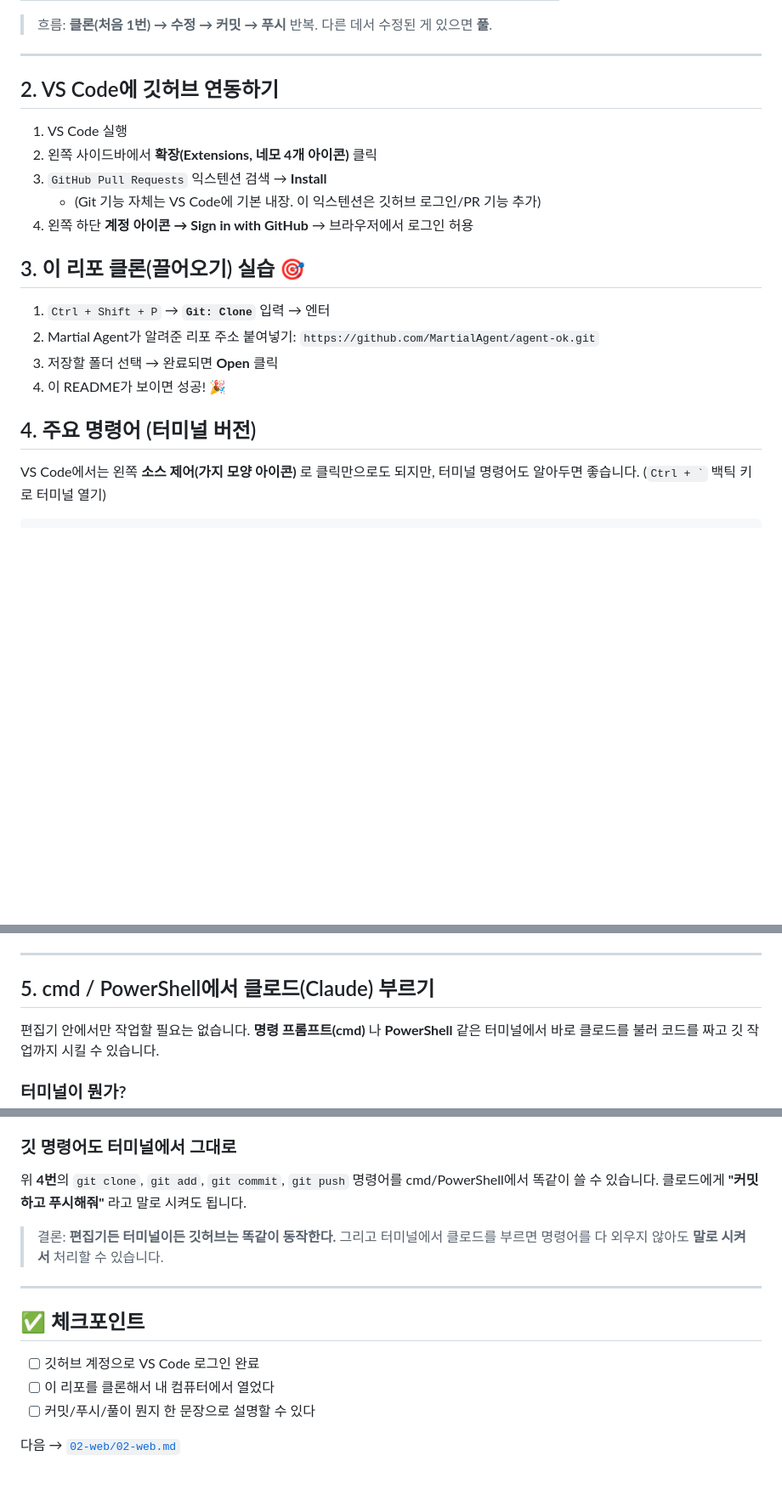
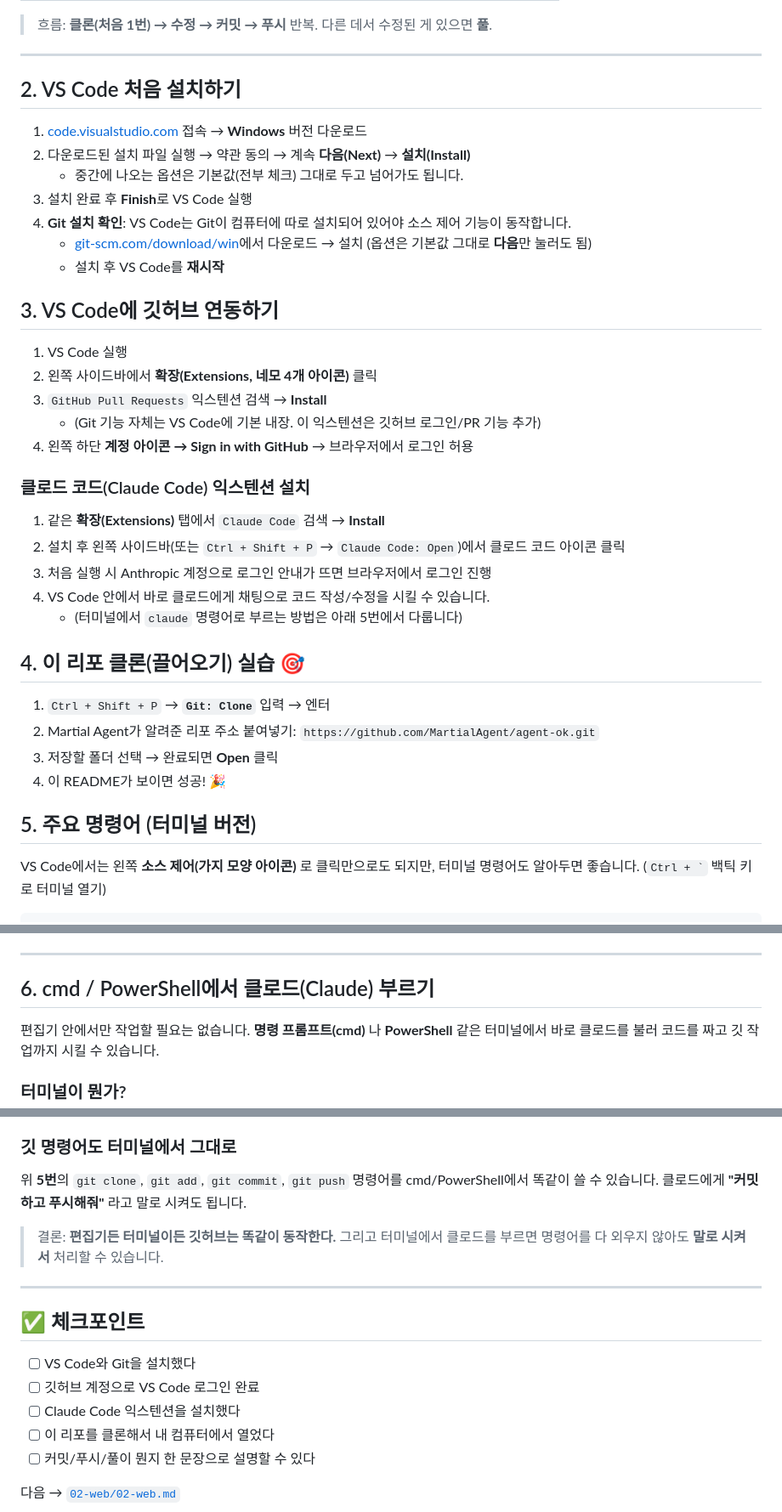
Before and after one commit to MartialAgent/agent-04, a Markdown page: 01-github/01-github.md, 3 parts joined by grey strips. Shown at 85% size. Rendered like a GitHub page; blank space fills up the shorter version.

```diff
--- a/01-github/01-github.md
+++ b/01-github/01-github.md
@@ -21,7 +21,17 @@
 
 ---
 
-## 2. VS Code에 깃허브 연동하기
+## 2. VS Code 처음 설치하기
+
+1. [code.visualstudio.com](https://code.visualstudio.com/download) 접속 → **Windows** 버전 다운로드
+2. 다운로드된 설치 파일 실행 → 약관 동의 → 계속 **다음(Next)** → **설치(Install)**
+   - 중간에 나오는 옵션은 기본값(전부 체크) 그대로 두고 넘어가도 됩니다.
+3. 설치 완료 후 **Finish**로 VS Code 실행
+4. **Git 설치 확인**: VS Code는 Git이 컴퓨터에 따로 설치되어 있어야 소스 제어 기능이 동작합니다.
+   - [git-scm.com/download/win](https://git-scm.com/download/win)에서 다운로드 → 설치 (옵션은 기본값 그대로 **다음**만 눌러도 됨)
+   - 설치 후 VS Code를 **재시작**
+
+## 3. VS Code에 깃허브 연동하기
 
 1. VS Code 실행
 2. 왼쪽 사이드바에서 **확장(Extensions, 네모 4개 아이콘)** 클릭
@@ -29,14 +39,22 @@
    - (Git 기능 자체는 VS Code에 기본 내장. 이 익스텐션은 깃허브 로그인/PR 기능 추가)
 4. 왼쪽 하단 **계정 아이콘 → Sign in with GitHub** → 브라우저에서 로그인 허용
 
-## 3. 이 리포 클론(끌어오기) 실습 🎯
+### 클로드 코드(Claude Code) 익스텐션 설치
+
+1. 같은 **확장(Extensions)** 탭에서 `Claude Code` 검색 → **Install**
+2. 설치 후 왼쪽 사이드바(또는 `Ctrl + Shift + P` → `Claude Code: Open`)에서 클로드 코드 아이콘 클릭
+3. 처음 실행 시 Anthropic 계정으로 로그인 안내가 뜨면 브라우저에서 로그인 진행
+4. VS Code 안에서 바로 클로드에게 채팅으로 코드 작성/수정을 시킬 수 있습니다.
+   - (터미널에서 `claude` 명령어로 부르는 방법은 아래 5번에서 다룹니다)
+
+## 4. 이 리포 클론(끌어오기) 실습 🎯
 
 1. `Ctrl + Shift + P` → **`Git: Clone`** 입력 → 엔터
 2. Martial Agent가 알려준 리포 주소 붙여넣기: `https://github.com/MartialAgent/agent-ok.git`
 3. 저장할 폴더 선택 → 완료되면 **Open** 클릭
 4. 이 README가 보이면 성공! 🎉
 
-## 4. 주요 명령어 (터미널 버전)
+## 5. 주요 명령어 (터미널 버전)
 
 VS Code에서는 왼쪽 **소스 제어(가지 모양 아이콘)** 로 클릭만으로도 되지만,
 터미널 명령어도 알아두면 좋습니다. (`` Ctrl + ` `` 백틱 키로 터미널 열기)
@@ -61,7 +79,7 @@ git log --oneline        # 커밋 이력 한 줄씩 보기
 
 ---
 
-## 5. cmd / PowerShell에서 클로드(Claude) 부르기
+## 6. cmd / PowerShell에서 클로드(Claude) 부르기
 
 편집기 안에서만 작업할 필요는 없습니다. **명령 프롬프트(cmd)** 나 **PowerShell** 같은
 터미널에서 바로 클로드를 불러 코드를 짜고 깃 작업까지 시킬 수 있습니다.
@@ -108,7 +126,7 @@ claude                                       # 클로드 실행!
 
 ### 깃 명령어도 터미널에서 그대로
 
-위 **4번**의 `git clone`, `git add`, `git commit`, `git push` 명령어를 cmd/PowerShell에서
+위 **5번**의 `git clone`, `git add`, `git commit`, `git push` 명령어를 cmd/PowerShell에서
 똑같이 쓸 수 있습니다. 클로드에게 **"커밋하고 푸시해줘"** 라고 말로 시켜도 됩니다.
 
 > 결론: **편집기든 터미널이든 깃허브는 똑같이 동작한다.** 그리고 터미널에서 클로드를 부르면
@@ -118,7 +136,9 @@ claude                                       # 클로드 실행!
 
 ## ✅ 체크포인트
 
+- [ ] VS Code와 Git을 설치했다
 - [ ] 깃허브 계정으로 VS Code 로그인 완료
+- [ ] Claude Code 익스텐션을 설치했다
 - [ ] 이 리포를 클론해서 내 컴퓨터에서 열었다
 - [ ] 커밋/푸시/풀이 뭔지 한 문장으로 설명할 수 있다
 
```
Also changed, not shown: 02-web/02-web.md (+25 -5 lines).
